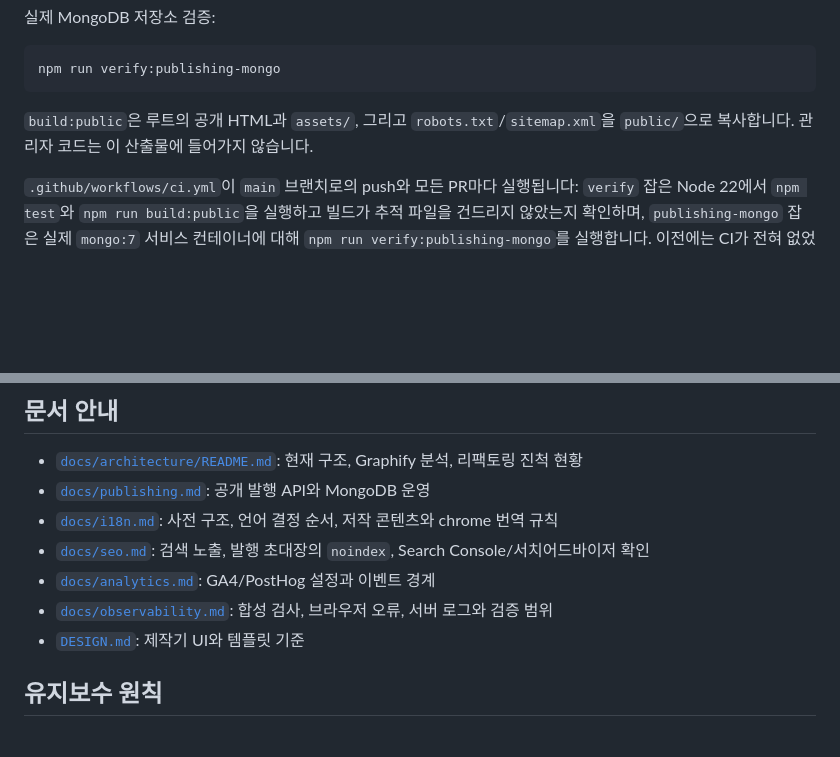
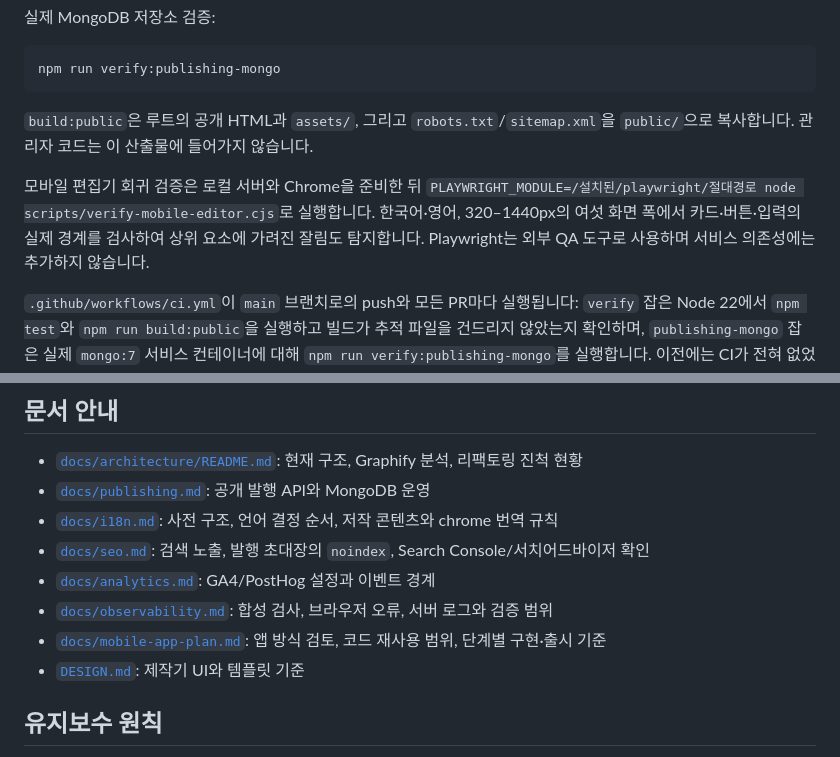
Before and after one commit to oxygen-two/invitation-maker, a Markdown page: README.ko.md, 2 parts joined by grey strips. Rendered like a GitHub page; blank space fills up the shorter version.

```diff
--- a/README.ko.md
+++ b/README.ko.md
@@ -140,6 +140,8 @@ npm run verify:publishing-mongo
 
 `build:public`은 루트의 공개 HTML과 `assets/`, 그리고 `robots.txt`/`sitemap.xml`을 `public/`으로 복사합니다. 관리자 코드는 이 산출물에 들어가지 않습니다.
 
+모바일 편집기 회귀 검증은 로컬 서버와 Chrome을 준비한 뒤 `PLAYWRIGHT_MODULE=/설치된/playwright/절대경로 node scripts/verify-mobile-editor.cjs`로 실행합니다. 한국어·영어, 320–1440px의 여섯 화면 폭에서 카드·버튼·입력의 실제 경계를 검사하여 상위 요소에 가려진 잘림도 탐지합니다. Playwright는 외부 QA 도구로 사용하며 서비스 의존성에는 추가하지 않습니다.
+
 `.github/workflows/ci.yml`이 `main` 브랜치로의 push와 모든 PR마다 실행됩니다: `verify` 잡은 Node 22에서 `npm test`와 `npm run build:public`을 실행하고 빌드가 추적 파일을 건드리지 않았는지 확인하며, `publishing-mongo` 잡은 실제 `mongo:7` 서비스 컨테이너에 대해 `npm run verify:publishing-mongo`를 실행합니다. 이전에는 CI가 전혀 없었습니다.
 
 ## 문서 안내
@@ -150,6 +152,7 @@ npm run verify:publishing-mongo
 - [`docs/seo.md`](docs/seo.md): 검색 노출, 발행 초대장의 `noindex`, Search Console/서치어드바이저 확인
 - [`docs/analytics.md`](docs/analytics.md): GA4/PostHog 설정과 이벤트 경계
 - [`docs/observability.md`](docs/observability.md): 합성 검사, 브라우저 오류, 서버 로그와 검증 범위
+- [`docs/mobile-app-plan.md`](docs/mobile-app-plan.md): 앱 방식 검토, 코드 재사용 범위, 단계별 구현·출시 기준
 - [`DESIGN.md`](DESIGN.md): 제작기 UI와 템플릿 기준
 
 ## 유지보수 원칙
```
Also changed, not shown: README.md (+3 -0 lines), docs/mobile-app-plan.md (added, +214 -0 lines).
